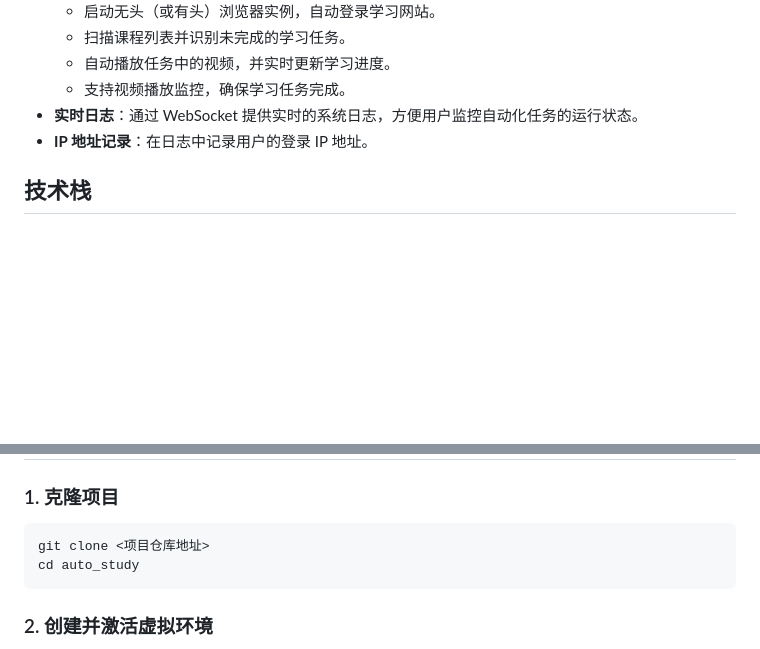
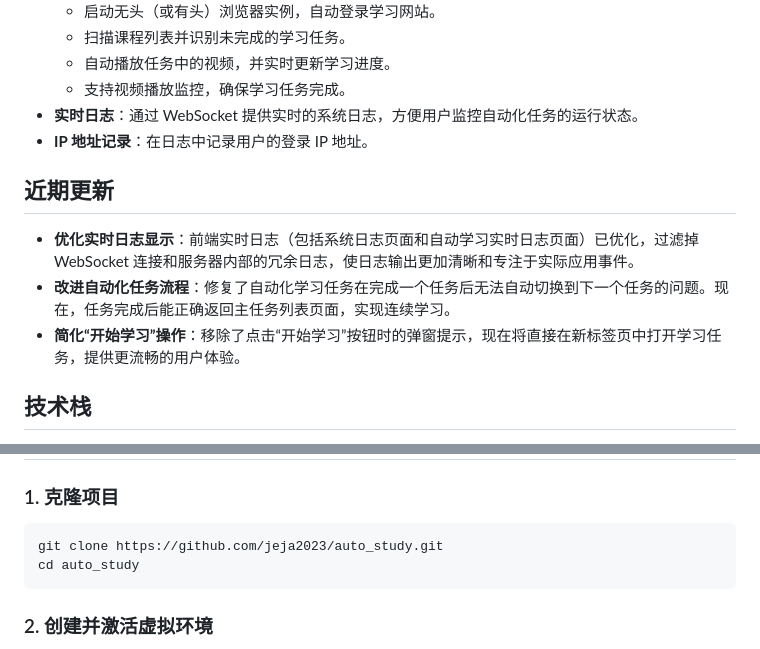
Before and after one commit to jeja2023/auto_study, a Markdown page: README.md, 2 parts joined by grey strips. Rendered like a GitHub page; blank space fills up the shorter version.

Commit message:
feat: Update README.md with recent features and optimizations

````diff
--- a/README.md
+++ b/README.md
@@ -15,6 +15,12 @@
   - 支持视频播放监控，确保学习任务完成。
 - **实时日志**：通过 WebSocket 提供实时的系统日志，方便用户监控自动化任务的运行状态。
 - **IP 地址记录**：在日志中记录用户的登录 IP 地址。
+
+## 近期更新
+
+- **优化实时日志显示**：前端实时日志（包括系统日志页面和自动学习实时日志页面）已优化，过滤掉 WebSocket 连接和服务器内部的冗余日志，使日志输出更加清晰和专注于实际应用事件。
+- **改进自动化任务流程**：修复了自动化学习任务在完成一个任务后无法自动切换到下一个任务的问题。现在，任务完成后能正确返回主任务列表页面，实现连续学习。
+- **简化“开始学习”操作**：移除了点击“开始学习”按钮时的弹窗提示，现在将直接在新标签页中打开学习任务，提供更流畅的用户体验。
 
 ## 技术栈
 
@@ -64,7 +70,7 @@ auto_study/
 ### 1. 克隆项目
 
 ```bash
-git clone <项目仓库地址>
+git clone https://github.com/jeja2023/auto_study.git
 cd auto_study
 ```
 
````
